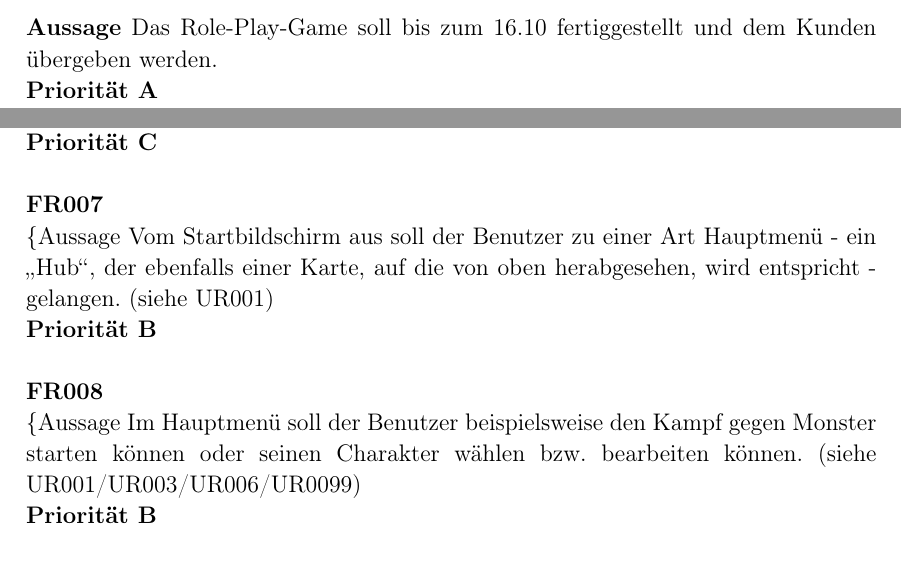
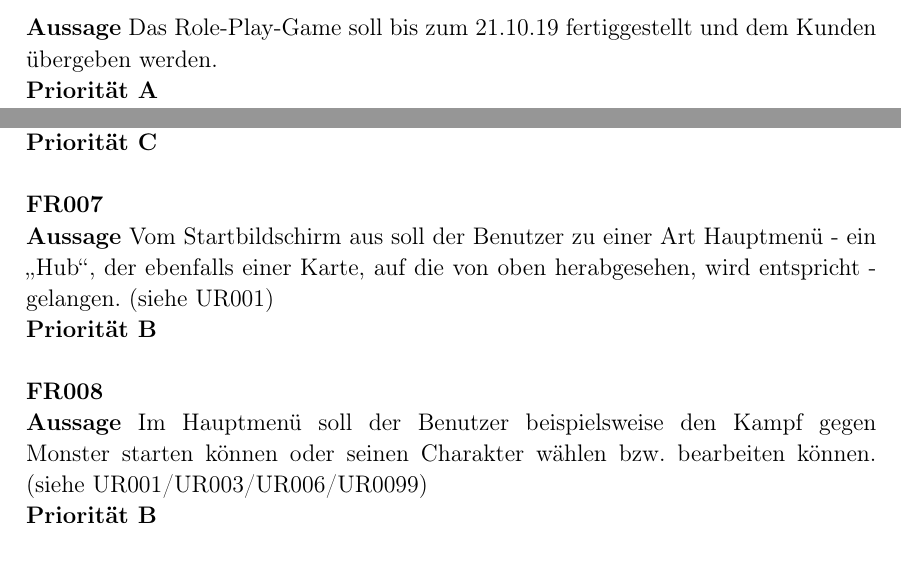
Before and after one commit to lukcod3/roleplaygame, a LaTeX document (doc/dokumentation.tex): two parts of pages 4 and 5 of 11, joined at a grey line, cut so that both start at the same text. Compiled offline with pdfLaTeX.

Commit message:
Minor changes
Abgabedatum und fettschreibung

```diff
--- a/doc/dokumentation.tex
+++ b/doc/dokumentation.tex
@@ -239,7 +239,7 @@ Informatik Leistungskurs 12 MLL\\[0.8cm]
 \textbf{Priorität C} \\
 
 \textbf{UR010} \\
-\textbf{Aussage} Das Role-Play-Game soll bis zum 16.10 fertiggestellt und dem Kunden übergeben werden.\\
+\textbf{Aussage} Das Role-Play-Game soll bis zum 21.10.19 fertiggestellt und dem Kunden übergeben werden.\\
 \textbf{Priorität A}
 
 \newpage
@@ -272,11 +272,11 @@ Informatik Leistungskurs 12 MLL\\[0.8cm]
 \textbf{Priorität C} \\
 
 \textbf{FR007} \\
-\{Aussage} Vom Startbildschirm aus soll der Benutzer zu einer Art Hauptmenü - ein \glqq{}Hub\grqq{}, der ebenfalls einer Karte, auf die von oben herabgesehen, wird entspricht - gelangen. (siehe UR001) \\
+\textbf{Aussage} Vom Startbildschirm aus soll der Benutzer zu einer Art Hauptmenü - ein \glqq{}Hub\grqq{}, der ebenfalls einer Karte, auf die von oben herabgesehen, wird entspricht - gelangen. (siehe UR001) \\
 \textbf{Priorität B} \\
 
 \textbf{FR008} \\
-\{Aussage} Im Hauptmenü soll der Benutzer beispielsweise den Kampf gegen Monster starten können oder seinen Charakter wählen bzw. bearbeiten können. (siehe UR001/UR003/UR006/UR0099) \\
+\textbf{Aussage} Im Hauptmenü soll der Benutzer beispielsweise den Kampf gegen Monster starten können oder seinen Charakter wählen bzw. bearbeiten können. (siehe UR001/UR003/UR006/UR0099) \\
 \textbf{Priorität B} \\
 
 \textbf{FR009} \\
```
Also changed, not shown: doc/dokumentation.tex (2 more changed lines).
